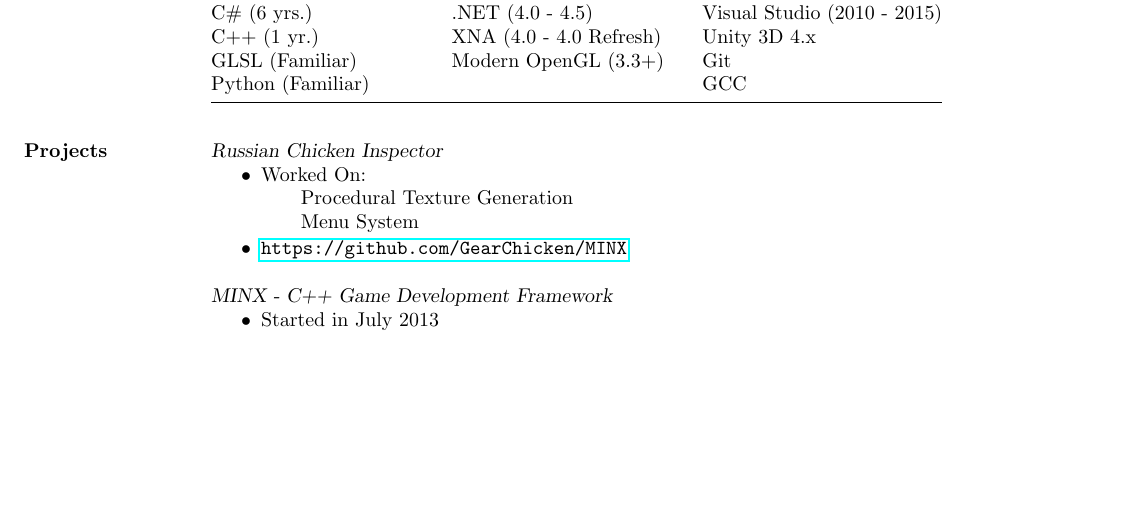
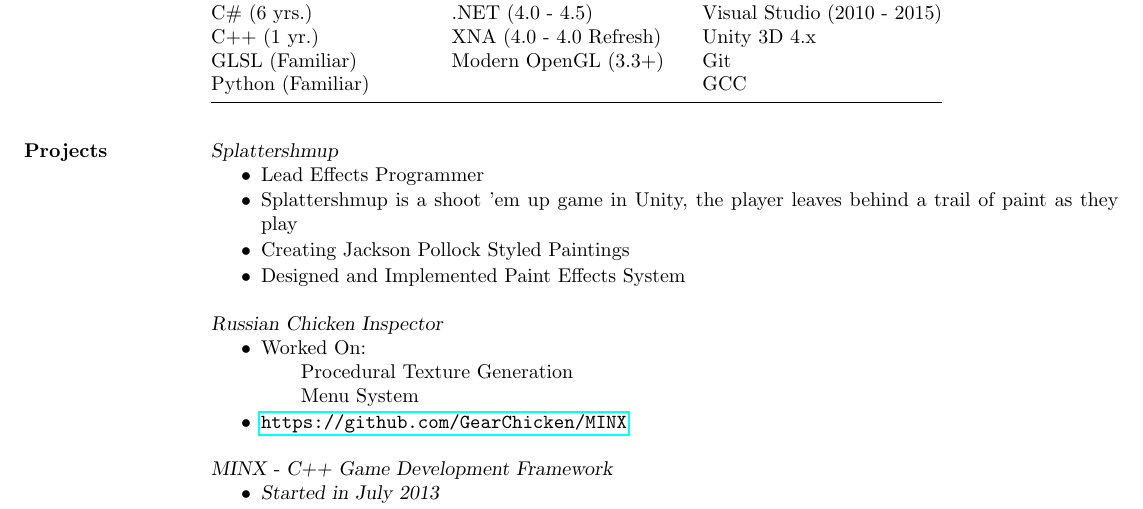
Before and after one commit to liam-middlebrook/resume, a LaTeX CV (resume.tex): part of the page, cut so that both start at the same text, the shorter picture padded with empty space. The pictures show the PDF file resume.pdf that the author committed with the source.

Commit message:
Added Splattershmup

```diff
--- a/resume.tex
+++ b/resume.tex
@@ -27,6 +27,19 @@ Python (Familiar)     &                          & GCC                         \
 \section{Projects}
 
 
+{\sl Splattershmup}
+\begin{itemize}
+\itemsep1pt\parskip0pt\parsep0pt
+\item
+Lead Effects Programmer
+\item
+Splattershmup is a shoot 'em up game in Unity, the player leaves behind a trail of paint as they play
+\item
+Creating Jackson Pollock Styled Paintings
+\item
+Designed and Implemented Paint Effects System
+\end{itemize}
+
 {\sl Russian Chicken
 Inspector}
 \begin{itemize}
```
Also changed, not shown: resume.pdf, resume.tex (2 more changed lines).
